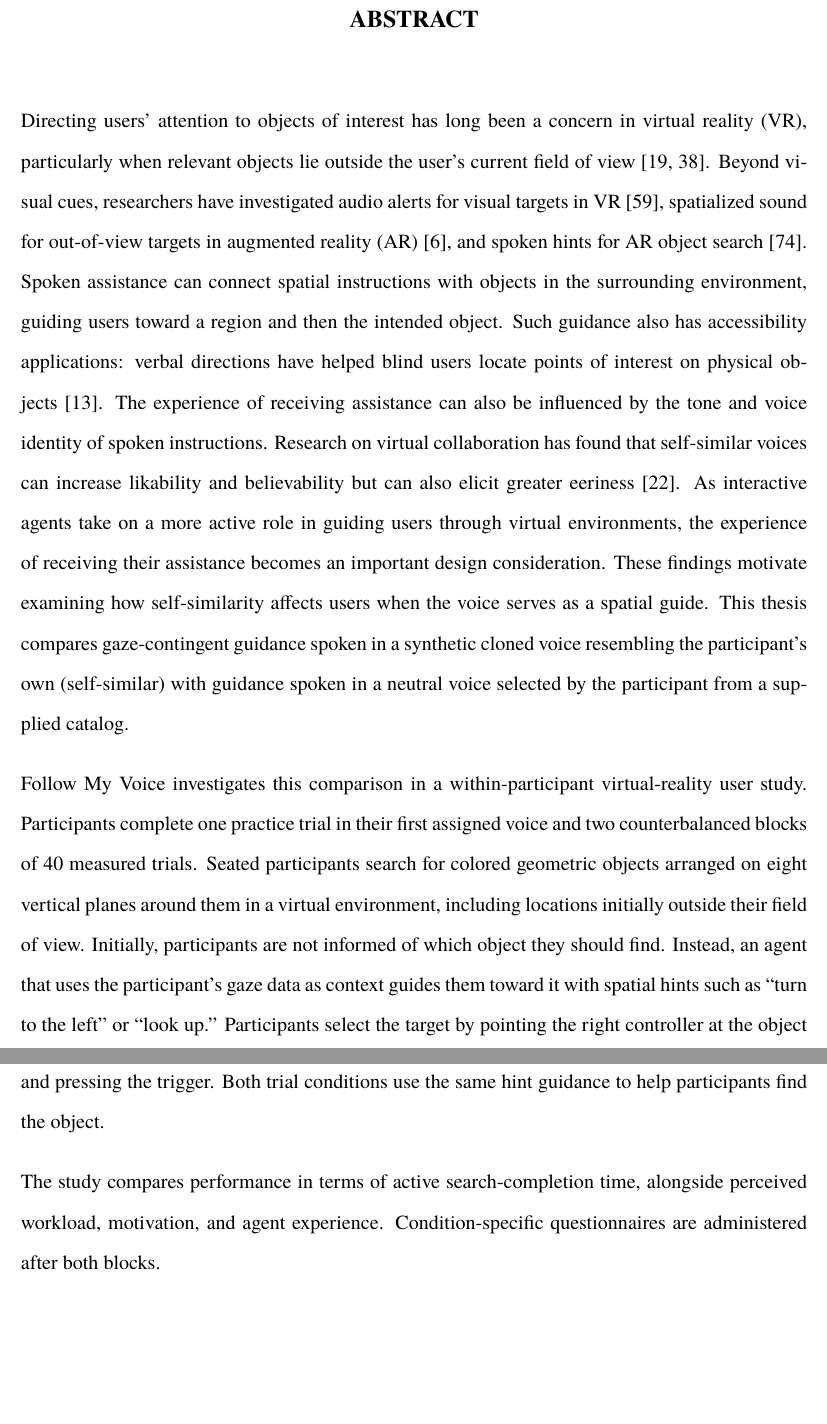
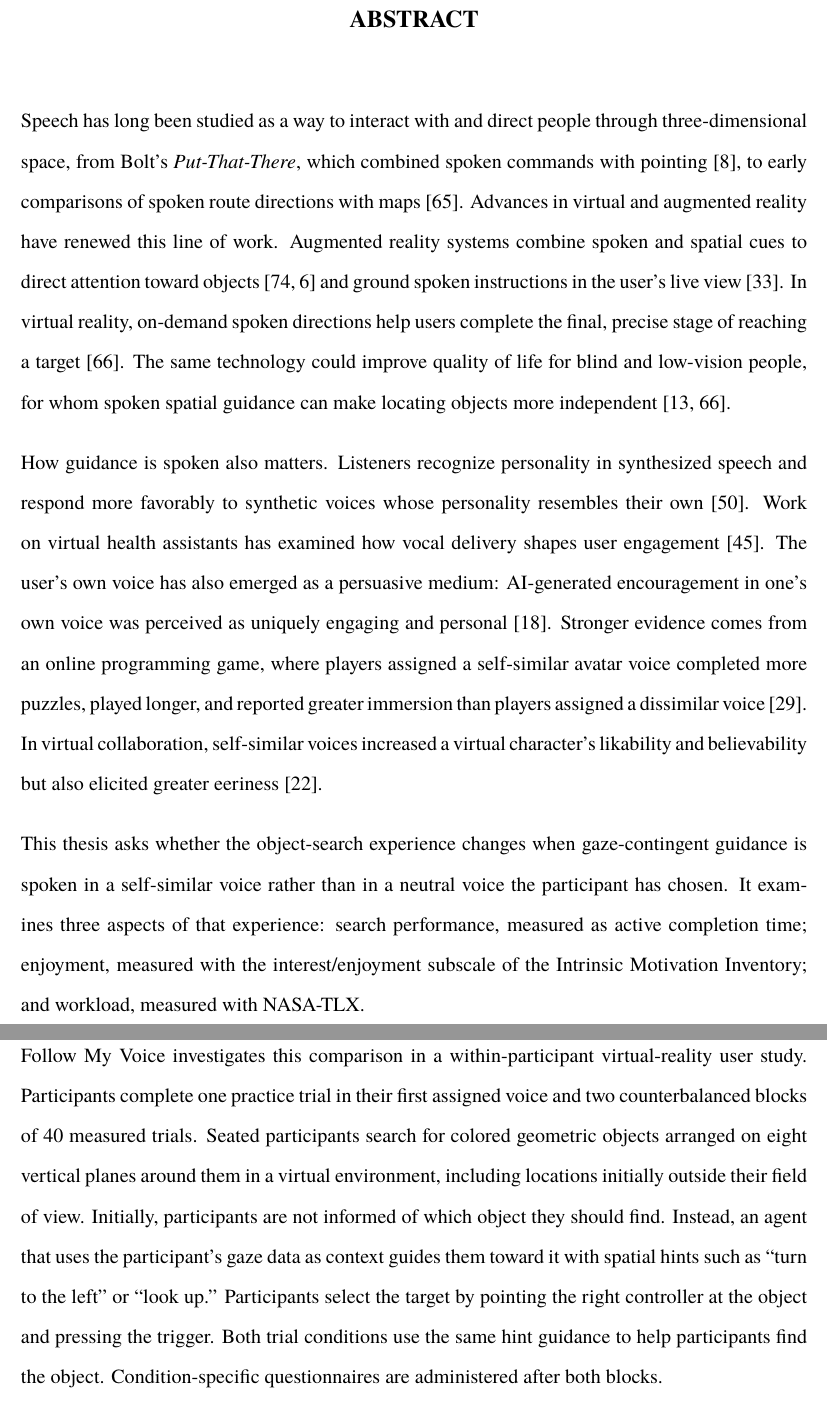
Before and after one commit to PedroPovedaQ/Gaze-Contingency-Project, a LaTeX thesis (docs/thesis/main.tex): two parts of pages 3 and 4 of 163, joined at a grey line, cut so that both start at the same text, the shorter picture padded with empty space. The pictures show the PDF file docs/thesis/follow-my-voice-thesis-first-pass.pdf that the author committed with the source.

Commit message:
docs(thesis): rewrite abstract opening with author's spoken-guidance and voice motivation
Co-Authored-By: Claude Opus 5.5 (1M context) <noreply@anthropic.com>

```diff
--- a/docs/thesis/main.tex
+++ b/docs/thesis/main.tex
@@ -84,11 +84,13 @@
 \copyrightpage{~Pedro Poveda Quevedo}
 
 \begin{abstract}
-Directing users' attention to objects of interest has long been a concern in virtual reality (VR), particularly when relevant objects lie outside the user's current field of view~\cite{grogorick2017subtle,lange2020hivefive}. Beyond visual cues, researchers have investigated audio alerts for visual targets in VR~\cite{sabouni2025guidance}, spatialized sound for out-of-view targets in augmented reality (AR)~\cite{binetti2021outofview}, and spoken hints for AR object search~\cite{zhang2023seehear}. Spoken assistance can connect spatial instructions with objects in the surrounding environment, guiding users toward a region and then the intended object. Such guidance also has accessibility applications: verbal directions have helped blind users locate points of interest on physical objects~\cite{coughlan2020spatial}. The experience of receiving assistance can also be influenced by the tone and voice identity of spoken instructions. Research on virtual collaboration has found that self-similar voices can increase likability and believability but can also elicit greater eeriness~\cite{guo2024doppelganger}. As interactive agents take on a more active role in guiding users through virtual environments, the experience of receiving their assistance becomes an important design consideration. These findings motivate examining how self-similarity affects users when the voice serves as a spatial guide. This thesis compares gaze-contingent guidance spoken in a synthetic cloned voice resembling the participant's own (self-similar) with guidance spoken in a neutral voice selected by the participant from a supplied catalog.
+Speech has long been studied as a way to interact with and direct people through three-dimensional space, from Bolt's \emph{Put-That-There}, which combined spoken commands with pointing~\cite{bolt1980putthatthere}, to early comparisons of spoken route directions with maps~\cite{streeter1985tell}. Advances in virtual and augmented reality have renewed this line of work. Augmented reality systems combine spoken and spatial cues to direct attention toward objects~\cite{zhang2023seehear,binetti2021outofview} and ground spoken instructions in the user's live view~\cite{kim2026speechtospatial}. In virtual reality, on-demand spoken directions help users complete the final, precise stage of reaching a target~\cite{tanaka2026coarse}. The same technology could improve quality of life for blind and low-vision people, for whom spoken spatial guidance can make locating objects more independent~\cite{coughlan2020spatial,tanaka2026coarse}.
 
-Follow My Voice investigates this comparison in a within-participant virtual-reality user study. Participants complete one practice trial in their first assigned voice and two counterbalanced blocks of 40 measured trials. Seated participants search for colored geometric objects arranged on eight vertical planes around them in a virtual environment, including locations initially outside their field of view. Initially, participants are not informed of which object they should find. Instead, an agent that uses the participant's gaze data as context guides them toward it with spatial hints such as ``turn to the left'' or ``look up.'' Participants select the target by pointing the right controller at the object and pressing the trigger. Both trial conditions use the same hint guidance to help participants find the object.
+How guidance is spoken also matters. Listeners recognize personality in synthesized speech and respond more favorably to synthetic voices whose personality resembles their own~\cite{nass2001personality}. Work on virtual health assistants has examined how vocal delivery shapes user engagement~\cite{maxim2025modulation}. The user's own voice has also emerged as a persuasive medium: AI-generated encouragement in one's own voice was perceived as uniquely engaging and personal~\cite{fang2025emotional}. Stronger evidence comes from an online programming game, where players assigned a self-similar avatar voice completed more puzzles, played longer, and reported greater immersion than players assigned a dissimilar voice~\cite{kao2021selfsimilar}. In virtual collaboration, self-similar voices increased a virtual character's likability and believability but also elicited greater eeriness~\cite{guo2024doppelganger}.
 
-The study compares performance in terms of active search-completion time, alongside perceived workload, motivation, and agent experience. Condition-specific questionnaires are administered after both blocks.
+This thesis asks whether the object-search experience changes when gaze-contingent guidance is spoken in a self-similar voice rather than in a neutral voice the participant has chosen. It examines three aspects of that experience: search performance, measured as active completion time; enjoyment, measured with the interest/enjoyment subscale of the Intrinsic Motivation Inventory; and workload, measured with NASA-TLX.
+
+Follow My Voice investigates this comparison in a within-participant virtual-reality user study. Participants complete one practice trial in their first assigned voice and two counterbalanced blocks of 40 measured trials. Seated participants search for colored geometric objects arranged on eight vertical planes around them in a virtual environment, including locations initially outside their field of view. Initially, participants are not informed of which object they should find. Instead, an agent that uses the participant's gaze data as context guides them toward it with spatial hints such as ``turn to the left'' or ``look up.'' Participants select the target by pointing the right controller at the object and pressing the trigger. Both trial conditions use the same hint guidance to help participants find the object. Condition-specific questionnaires are administered after both blocks.
 \end{abstract}
 \begin{acknowledgments}
 I would like to thank Dr. Roshan Venkatakrishnan for his guidance and support throughout the development of this thesis. I also extend special thanks to Rohith Venkatakrishnan for his support as well.
```
Also changed, not shown: docs/thesis/follow-my-voice-thesis-first-pass.pdf.
